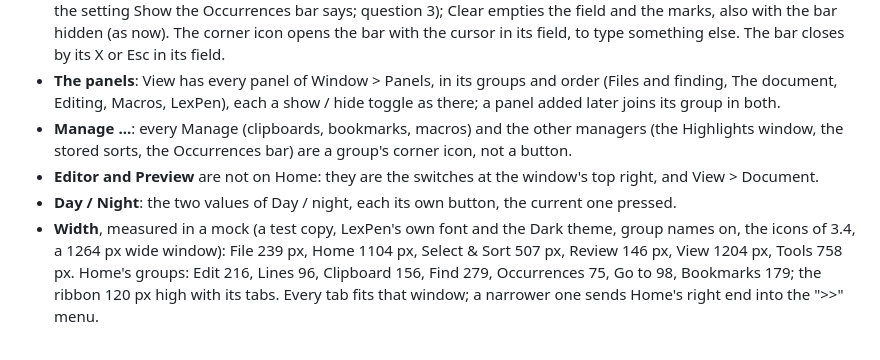
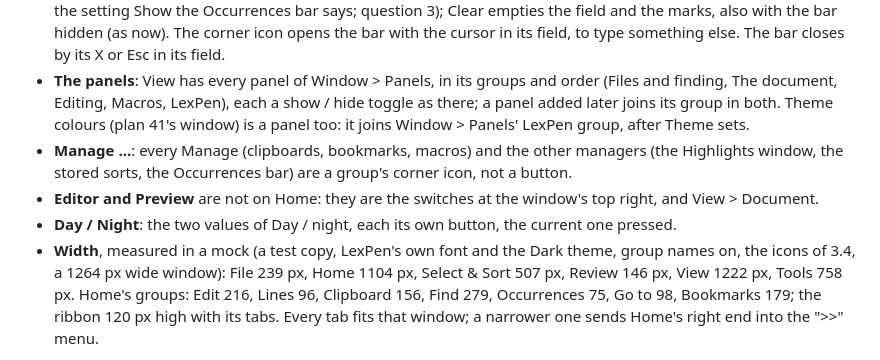
Before and after one commit to ArcoW2/LexPen, a Markdown page: docs/plans/39-PLAN-ribbon.md, the part around one of its changes. GitHub-like rendering.

```diff
--- a/docs/plans/39-PLAN-ribbon.md
+++ b/docs/plans/39-PLAN-ribbon.md
@@ -93,12 +93,13 @@ divider. "Corner": the action of the group's corner icon.
   closes by its X or Esc in its field.
 - **The panels**: View has every panel of Window > Panels, in its groups and order (Files and finding, The
   document, Editing, Macros, LexPen), each a show / hide toggle as there; a panel added later joins its group in both.
+  Theme colours (plan 41's window) is a panel too: it joins Window > Panels' LexPen group, after Theme sets.
 - **Manage ...**: every Manage (clipboards, bookmarks, macros) and the other managers (the Highlights window, the stored
   sorts, the Occurrences bar) are a group's corner icon, not a button.
 - **Editor and Preview** are not on Home: they are the switches at the window's top right, and View > Document.
 - **Day / Night**: the two values of Day / night, each its own button, the current one pressed.
 - **Width**, measured in a mock (a test copy, LexPen's own font and the Dark theme, group names on, the icons of
-  3.4, a 1264 px wide window): File 239 px, Home 1104 px, Select & Sort 507 px, Review 146 px, View 1204 px, Tools
+  3.4, a 1264 px wide window): File 239 px, Home 1104 px, Select & Sort 507 px, Review 146 px, View 1222 px, Tools
   758 px. Home's groups: Edit 216, Lines 96, Clipboard 156, Find 279, Occurrences 75, Go to 98, Bookmarks 179; the
   ribbon 120 px high with its tabs. Every tab fits that window; a narrower one sends Home's right end into the ">>"
   menu.
```
Also changed, not shown: other parts of docs/plans/39-PLAN-ribbon.md (+3 -2 lines), docs/plans/39-PLAN-ribbon.md.images/ribbon-SelectSort.png, docs/plans/39-PLAN-ribbon.md.images/ribbon-Tools.png, docs/plans/39-PLAN-ribbon.md.images/ribbon-View.png, docs/plans/39-PLAN-ribbon.md.images/ribbon-icons-dark.png, docs/plans/39-PLAN-ribbon.md.images/ribbon-icons-light.png, 1 other file.
